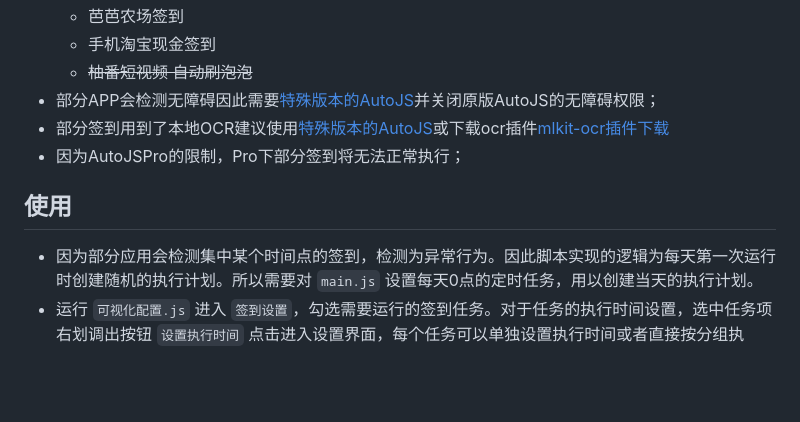
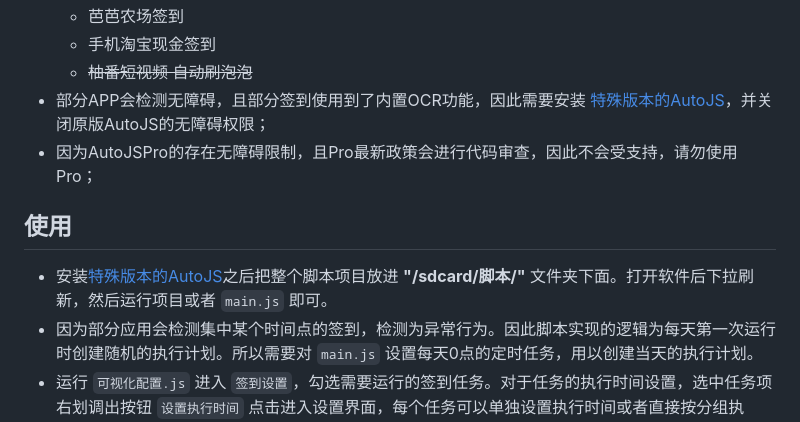
Before and after one commit to TonyJiangWJ/Unify-Sign, a Markdown page: README.md, the part around the change. Rendered like a GitHub page; blank space fills up the shorter version.

Commit message:
更新使用说明和AutoJS下载链接

```diff
--- a/README.md
+++ b/README.md
@@ -12,12 +12,12 @@
   - 芭芭农场签到
   - 手机淘宝现金签到
   - ~~柚番短视频 自动刷泡泡~~
-- 部分APP会检测无障碍因此需要[特殊版本的AutoJS](https://github.com/TonyJiangWJ/Auto.js/releases/download/v4.1.22.0621.alpha/AutoJS.fakeIdlefish.arm64.20220621.apk)并关闭原版AutoJS的无障碍权限；
-- 部分签到用到了本地OCR建议使用[特殊版本的AutoJS](https://github.com/TonyJiangWJ/Auto.js/releases/download/v4.1.22.0621.alpha/AutoJS.fakeIdlefish.arm64.20220621.apk)或下载ocr插件[mlkit-ocr插件下载](https://github.com/TonyJiangWJ/Auto.js/releases/download/v4.1.1/mlkit-ocr-plugin-latest.apk)
-- 因为AutoJSPro的限制，Pro下部分签到将无法正常执行；
+- 部分APP会检测无障碍，且部分签到使用到了内置OCR功能，因此需要安装 [特殊版本的AutoJS](https://github.com/TonyJiangWJ/Ant-Forest/releases/download/v1.1.1.4/AutoJS.modify.latest.apk)，并关闭原版AutoJS的无障碍权限；
+- 因为AutoJSPro的存在无障碍限制，且Pro最新政策会进行代码审查，因此不会受支持，请勿使用Pro；
 
 ## 使用
 
+- 安装[特殊版本的AutoJS](https://github.com/TonyJiangWJ/Ant-Forest/releases/download/v1.1.1.4/AutoJS.modify.latest.apk)之后把整个脚本项目放进 **"/sdcard/脚本/"** 文件夹下面。打开软件后下拉刷新，然后运行项目或者 `main.js` 即可。
 - 因为部分应用会检测集中某个时间点的签到，检测为异常行为。因此脚本实现的逻辑为每天第一次运行时创建随机的执行计划。所以需要对 `main.js` 设置每天0点的定时任务，用以创建当天的执行计划。
 - 运行 `可视化配置.js` 进入 `签到设置`，勾选需要运行的签到任务。对于任务的执行时间设置，选中任务项右划调出按钮 `设置执行时间` 点击进入设置界面，每个任务可以单独设置执行时间或者直接按分组执行，分组需要在 `管理执行分组` 中增加和配置
 - 对于需要配置图像的任务，在任务项左滑调出 `更多设置` 进入设置页面配置相应的内容，否则无法正常执行，例如 `叮咚签到` 需要配置各个图像节点
```
